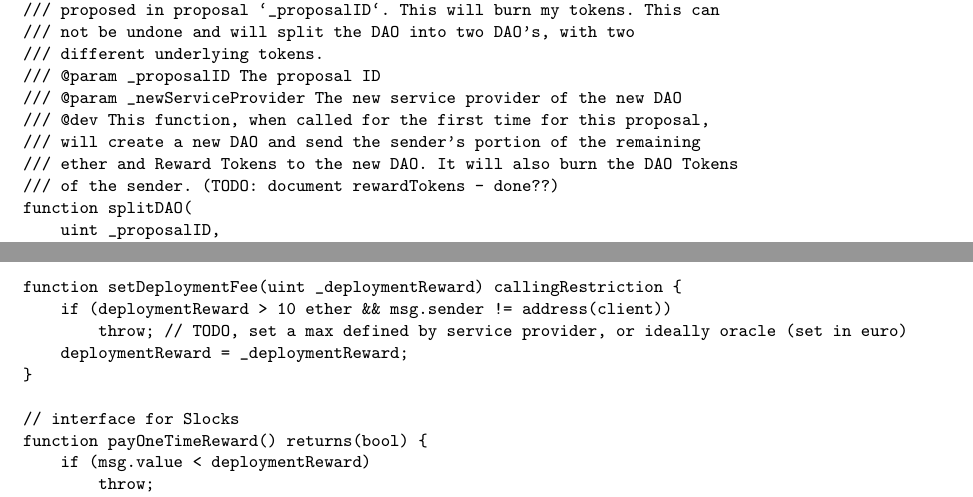
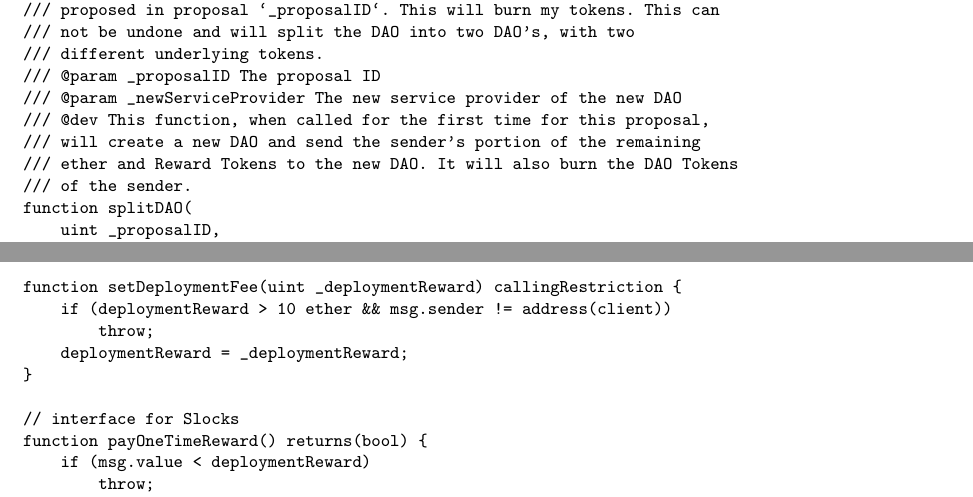
Before and after one commit to suptechie/DAO, a LaTeX paper (paper/Paper.tex): two parts of pages 16 and 26 of 27, joined at a grey line, cut so that both start at the same text. Compiled offline with pdfLaTeX.

Commit message:
Minor edits

```diff
--- a/paper/Paper.tex
+++ b/paper/Paper.tex
@@ -1018,7 +1018,7 @@ contract DAOInterface {
     /// @dev This function, when called for the first time for this proposal,
     /// will create a new DAO and send the sender's portion of the remaining
     /// ether and Reward Tokens to the new DAO. It will also burn the DAO Tokens
-    /// of the sender. (TODO: document rewardTokens - done??)
+    /// of the sender.
     function splitDAO(
         uint _proposalID,
         address _newServiceProvider
@@ -1635,7 +1635,7 @@ contract SampleOffer {
 
     function setDeploymentFee(uint _deploymentReward) callingRestriction {
         if (deploymentReward > 10 ether && msg.sender != address(client))
-            throw; // TODO, set a max defined by service provider, or ideally oracle (set in euro)
+            throw;
         deploymentReward = _deploymentReward;
     }
 
```
Also changed, not shown: paper/Paper.tex (6 more changed lines).
